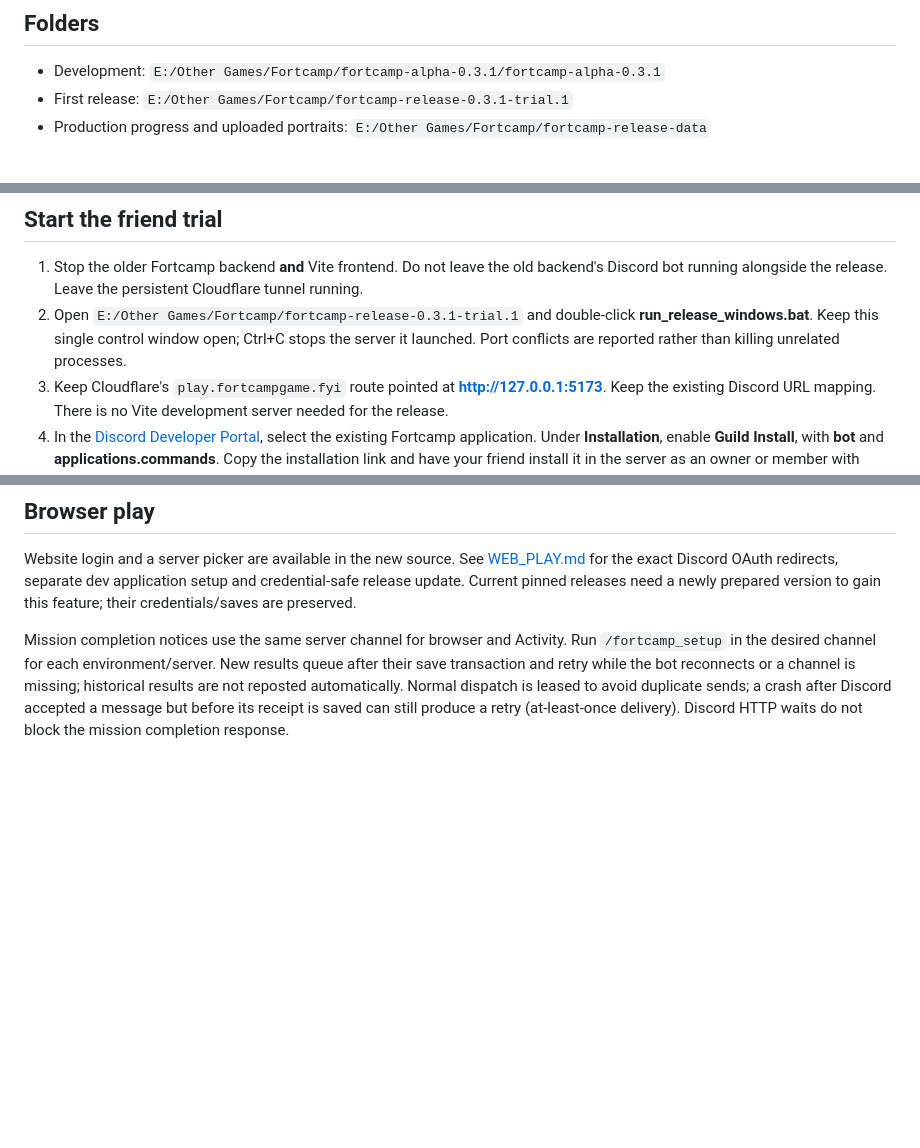
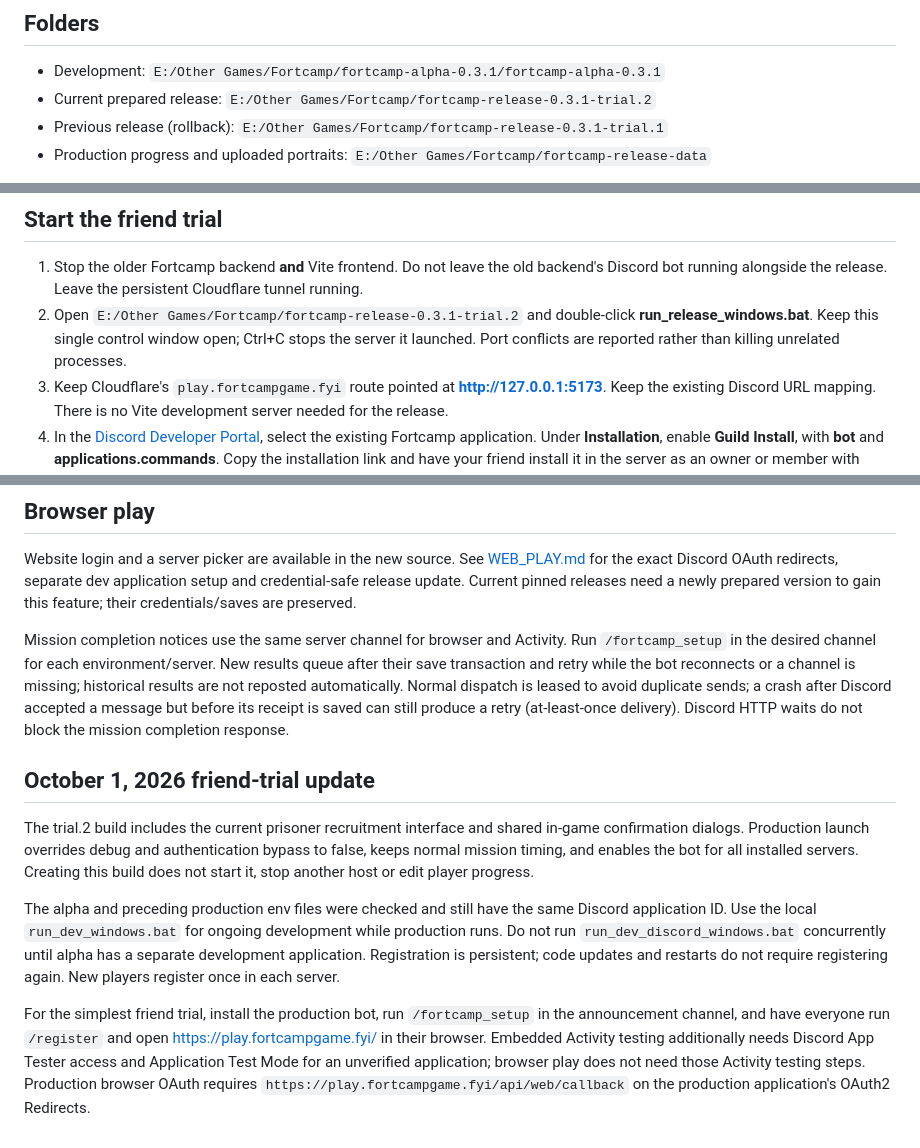
Before and after one commit to marioneo1/fortcamp, a Markdown page: docs/FRIEND_TRIAL.md, 3 parts joined by grey strips. Rendered like a GitHub page; blank space fills up the shorter version.

Commit message:
Document production trial update and friend-server setup

```diff
--- a/docs/FRIEND_TRIAL.md
+++ b/docs/FRIEND_TRIAL.md
@@ -7,7 +7,8 @@ The alpha folder has no release or stable launchers. `create_release_windows.bat
 ## Folders
 
 - Development: `E:/Other Games/Fortcamp/fortcamp-alpha-0.3.1/fortcamp-alpha-0.3.1`
-- First release: `E:/Other Games/Fortcamp/fortcamp-release-0.3.1-trial.1`
+- Current prepared release: `E:/Other Games/Fortcamp/fortcamp-release-0.3.1-trial.2`
+- Previous release (rollback): `E:/Other Games/Fortcamp/fortcamp-release-0.3.1-trial.1`
 - Production progress and uploaded portraits: `E:/Other Games/Fortcamp/fortcamp-release-data`
 
 The production data folder stays in place when you create a newer version. Preparing or starting a new release never replaces an existing production database. Development saves remain inside the dev copy and cannot affect friends. The original internal `.fortcamp-releases` snapshots are legacy and preserved; launch the sibling copy instead.
@@ -28,7 +29,7 @@ The production data folder stays in place when you create a newer version. Prepa
 ## Start the friend trial
 
 1. Stop the older Fortcamp backend **and** Vite frontend. Do not leave the old backend's Discord bot running alongside the release. Leave the persistent Cloudflare tunnel running.
-2. Open `E:/Other Games/Fortcamp/fortcamp-release-0.3.1-trial.1` and double-click **run_release_windows.bat**. Keep this single control window open; Ctrl+C stops the server it launched. Port conflicts are reported rather than killing unrelated processes.
+2. Open `E:/Other Games/Fortcamp/fortcamp-release-0.3.1-trial.2` and double-click **run_release_windows.bat**. Keep this single control window open; Ctrl+C stops the server it launched. Port conflicts are reported rather than killing unrelated processes.
 3. Keep Cloudflare's `play.fortcampgame.fyi` route pointed at **http://127.0.0.1:5173**. Keep the existing Discord URL mapping. There is no Vite development server needed for the release.
 4. In the [Discord Developer Portal](https://discord.com/developers/applications), select the existing Fortcamp application. Under **Installation**, enable **Guild Install**, with **bot** and **applications.commands**. Copy the installation link and have your friend install it in the server as an owner or member with Manage Server permission. Grant View Channel, Send Messages and Embed Links in the announcement channel. [Official installation guide](https://github.com/discord/discord-api-docs/blob/main/developers/quick-start/getting-started.mdx).
 5. For an unverified Activity, go to **App Testers**, add your friend's Discord username, and have them accept the email invitation. In their Discord desktop **User Settings > Advanced**, enable **Application Test Mode**, paste the Application ID from the developer portal's **General Information**, and activate it. Discord documents unverified testing in servers with **fewer than 25 members**, so approximately 20 members fits. Add each additional tester who needs access. [Official tester instructions](https://support-dev.discord.com/hc/en-us/articles/21204493235991-How-Can-Users-Discover-and-Play-My-Activity).
@@ -72,3 +73,11 @@ Website login and a server picker are available in the new source. See [WEB_PLAY
 
 
 Mission completion notices use the same server channel for browser and Activity. Run `/fortcamp_setup` in the desired channel for each environment/server. New results queue after their save transaction and retry while the bot reconnects or a channel is missing; historical results are not reposted automatically. Normal dispatch is leased to avoid duplicate sends; a crash after Discord accepted a message but before its receipt is saved can still produce a retry (at-least-once delivery). Discord HTTP waits do not block the mission completion response.
+
+## October 1, 2026 friend-trial update
+
+The trial.2 build includes the current prisoner recruitment interface and shared in-game confirmation dialogs. Production launch overrides debug and authentication bypass to false, keeps normal mission timing, and enables the bot for all installed servers. Creating this build does not start it, stop another host or edit player progress.
+
+The alpha and preceding production env files were checked and still have the same Discord application ID. Use the local `run_dev_windows.bat` for ongoing development while production runs. Do not run `run_dev_discord_windows.bat` concurrently until alpha has a separate development application. Registration is persistent; code updates and restarts do not require registering again. New players register once in each server.
+
+For the simplest friend trial, install the production bot, run `/fortcamp_setup` in the announcement channel, and have everyone run `/register` and open https://play.fortcampgame.fyi/ in their browser. Embedded Activity testing additionally needs Discord App Tester access and Application Test Mode for an unverified application; browser play does not need those Activity testing steps. Production browser OAuth requires `https://play.fortcampgame.fyi/api/web/callback` on the production application's OAuth2 Redirects.
```
Also changed, not shown: other parts of docs/FRIEND_TRIAL.md (+1 -1 lines), FEATURE_BACKLOG.md (+5 -0 lines).
